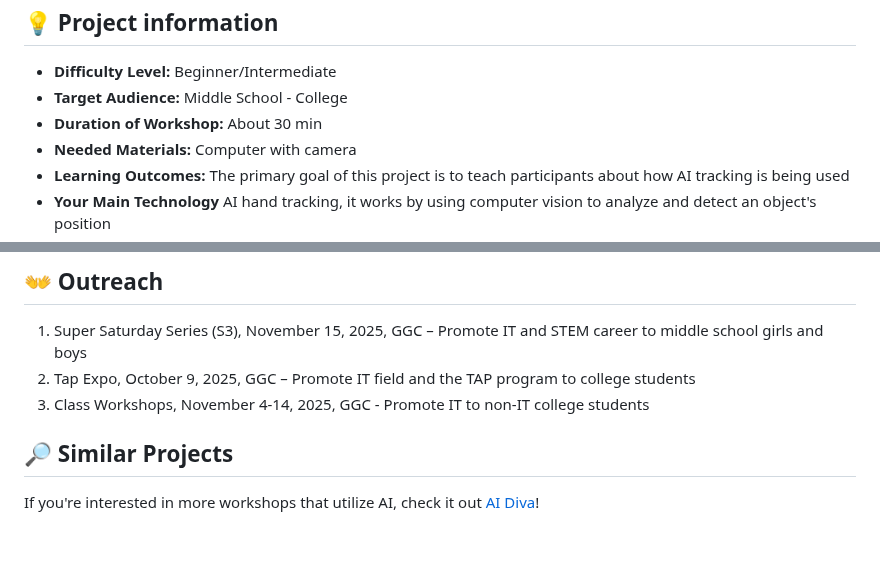
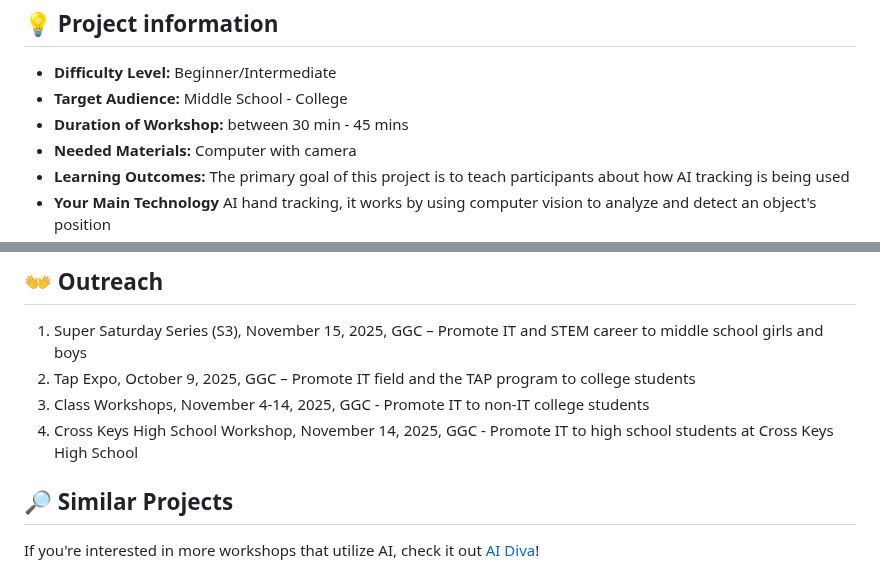
Before and after one commit to TAP-GGC/GestureControl, a Markdown page: README.md, 2 parts joined by grey strips. Rendered like a GitHub page; blank space fills up the shorter version.

Commit message:
Update workshop duration and add new event

```diff
--- a/README.md
+++ b/README.md
@@ -30,7 +30,7 @@ You can select from a range of audiences or a single auidience. Examples:
 -->
 * <b>Difficulty Level:</b> Beginner/Intermediate
 * <b>Target Audience:</b> Middle School - College
-* <b>Duration of Workshop:</b> About 30 min
+* <b>Duration of Workshop:</b> between 30 min - 45 mins
 * <b>Needed Materials:</b> Computer with camera
 * <b>Learning Outcomes:</b> The primary goal of this project is to teach participants about how AI tracking is being used
 * <b>Your Main Technology</b> AI hand tracking, it works by using computer vision to analyze and detect an object's position
@@ -79,6 +79,7 @@ In addition to practicing sign language, participants will also be introduced to
 1. Super Saturday Series (S3), November 15, 2025, GGC – Promote IT and STEM career to middle school girls and boys
 2. Tap Expo, October 9, 2025, GGC – Promote IT field and the TAP program to college students
 3. Class Workshops, November 4-14, 2025, GGC - Promote IT to non-IT college students
+4. Cross Keys High School Workshop, November 14, 2025, GGC - Promote IT to high school students at Cross Keys High School
 
 ## :mag_right: Similar Projects
 
```
